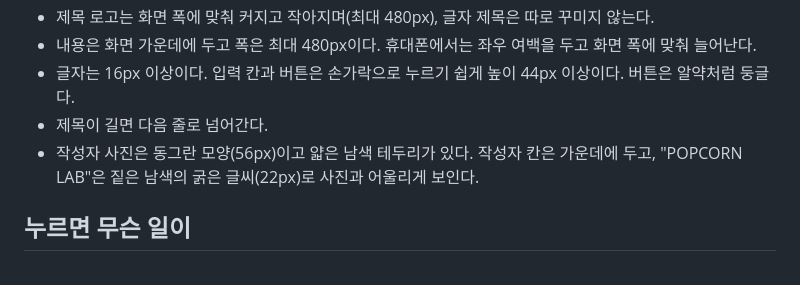
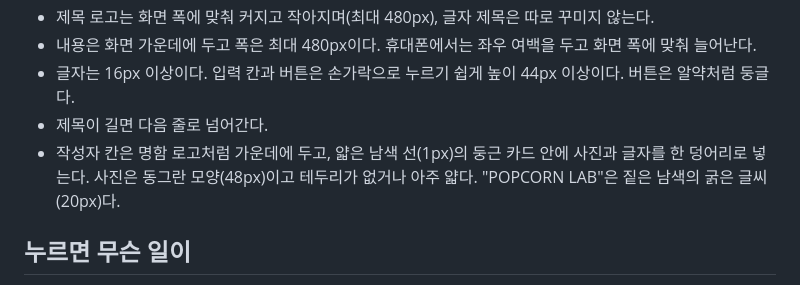
Before and after one commit to POPCORNLAB/todo_soyeon, a Markdown page: 명세.md, the part around the change. Drawn GitHub-style.

Commit message:
명세.md의 작성자 칸을 명함 로고 느낌으로 바꾸기
Co-Authored-By: Claude Sonnet 5.5 <noreply@anthropic.com>
Claude-Session: https://claude.ai/code/session_01ErqXjgKSJs8qS9FBTfbKj7

```diff
--- a/명세.md
+++ b/명세.md
@@ -24,7 +24,7 @@
 - 내용은 화면 가운데에 두고 폭은 최대 480px이다. 휴대폰에서는 좌우 여백을 두고 화면 폭에 맞춰 늘어난다.
 - 글자는 16px 이상이다. 입력 칸과 버튼은 손가락으로 누르기 쉽게 높이 44px 이상이다. 버튼은 알약처럼 둥글다.
 - 제목이 길면 다음 줄로 넘어간다.
-- 작성자 사진은 동그란 모양(56px)이고 얇은 남색 테두리가 있다. 작성자 칸은 가운데에 두고, "POPCORN LAB"은 짙은 남색의 굵은 글씨(22px)로 사진과 어울리게 보인다.
+- 작성자 칸은 명함 로고처럼 가운데에 두고, 얇은 남색 선(1px)의 둥근 카드 안에 사진과 글자를 한 덩어리로 넣는다. 사진은 동그란 모양(48px)이고 테두리가 없거나 아주 얇다. "POPCORN LAB"은 짙은 남색의 굵은 글씨(20px)다.
 
 ## 누르면 무슨 일이
 - [추가]를 누르면 입력 칸에 쓴 제목의 할 일이 목록에 생긴다. 입력 칸이 비어 있으면 추가되지 않는다.
```
